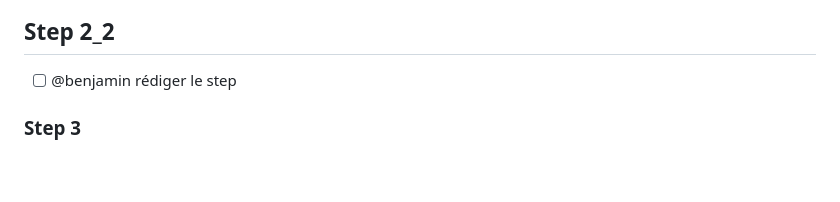
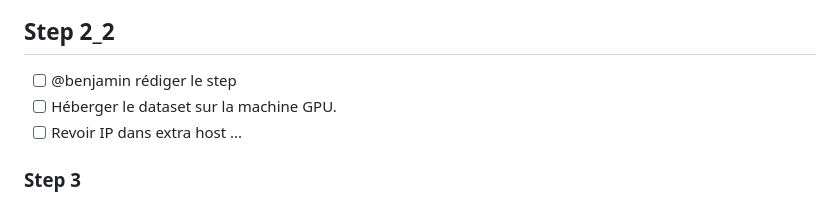
Before and after one commit to pi-2r/devfest2024-tock-studio-IA-Gen, a Markdown page: TODO.md, the part around the change. GitHub-like rendering; blank space fills up the shorter version.

```diff
--- a/TODO.md
+++ b/TODO.md
@@ -32,6 +32,8 @@ Ce step n'est que sur la génération de phrase, j'ai commencé à décaler tout
 
 ## Step 2_2
 * [ ] @benjamin rédiger le step
+* [ ] Héberger le dataset sur la machine GPU.
+* [ ] Revoir IP dans extra host ...
 
 ### Step 3
 * [ ] Image a reprendre d'un step avant
```
Also changed, not shown: step2_2.md (+82 -3 lines), img/kaggle_download_as_zip.png (added), 4 other files.
